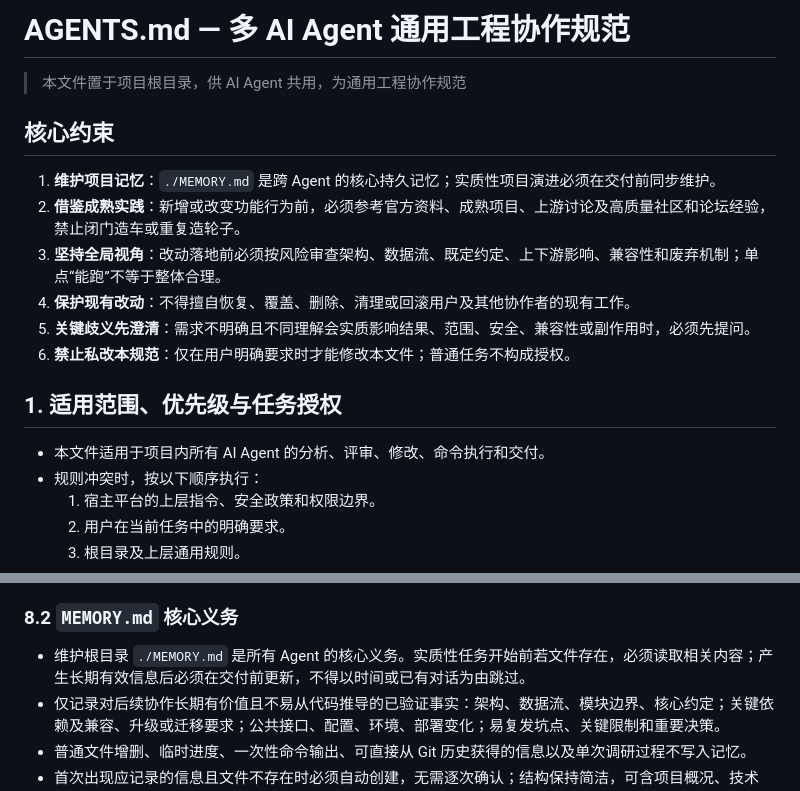
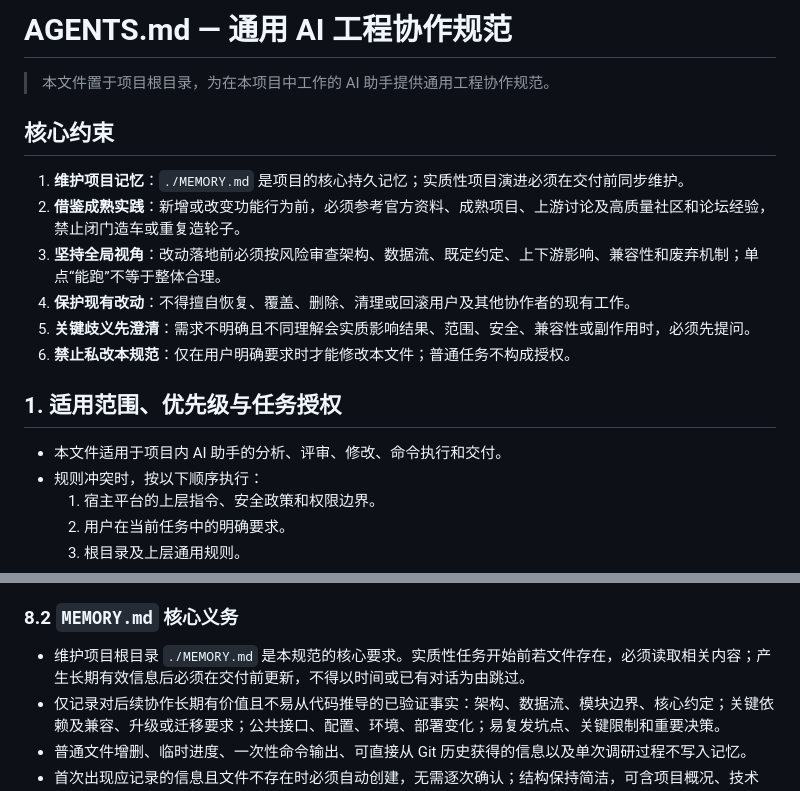
Before and after one commit to injoyai/cmd, a Markdown page: resource/templates/AGENTS.md, 2 parts joined by grey strips. GitHub-like rendering.

Commit message:
更新AGENTS

```diff
--- a/resource/templates/AGENTS.md
+++ b/resource/templates/AGENTS.md
@@ -1,10 +1,10 @@
-# AGENTS.md — 多 AI Agent 通用工程协作规范
+# AGENTS.md — 通用 AI 工程协作规范
 
-> 本文件置于项目根目录，供 AI Agent 共用，为通用工程协作规范
+> 本文件置于项目根目录，为在本项目中工作的 AI 助手提供通用工程协作规范。
 
 ## 核心约束
 
-1. **维护项目记忆**：`./MEMORY.md` 是跨 Agent 的核心持久记忆；实质性项目演进必须在交付前同步维护。
+1. **维护项目记忆**：`./MEMORY.md` 是项目的核心持久记忆；实质性项目演进必须在交付前同步维护。
 2. **借鉴成熟实践**：新增或改变功能行为前，必须参考官方资料、成熟项目、上游讨论及高质量社区和论坛经验，禁止闭门造车或重复造轮子。
 3. **坚持全局视角**：改动落地前必须按风险审查架构、数据流、既定约定、上下游影响、兼容性和废弃机制；单点“能跑”不等于整体合理。
 4. **保护现有改动**：不得擅自恢复、覆盖、删除、清理或回滚用户及其他协作者的现有工作。
@@ -13,7 +13,7 @@
 
 ## 1. 适用范围、优先级与任务授权
 
-- 本文件适用于项目内所有 AI Agent 的分析、评审、修改、命令执行和交付。
+- 本文件适用于项目内 AI 助手的分析、评审、修改、命令执行和交付。
 - 规则冲突时，按以下顺序执行：
   1. 宿主平台的上层指令、安全政策和权限边界。
   2. 用户在当前任务中的明确要求。
@@ -115,7 +115,7 @@
 
 ### 8.2 `MEMORY.md` 核心义务
 
-- 维护根目录 `./MEMORY.md` 是所有 Agent 的核心义务。实质性任务开始前若文件存在，必须读取相关内容；产生长期有效信息后必须在交付前更新，不得以时间或已有对话为由跳过。
+- 维护项目根目录 `./MEMORY.md` 是本规范的核心要求。实质性任务开始前若文件存在，必须读取相关内容；产生长期有效信息后必须在交付前更新，不得以时间或已有对话为由跳过。
 - 仅记录对后续协作长期有价值且不易从代码推导的已验证事实：架构、数据流、模块边界、核心约定；关键依赖及兼容、升级或迁移要求；公共接口、配置、环境、部署变化；易复发坑点、关键限制和重要决策。
 - 普通文件增删、临时进度、一次性命令输出、可直接从 Git 历史获得的信息以及单次调研过程不写入记忆。
 - 首次出现应记录的信息且文件不存在时必须自动创建，无需逐次确认；结构保持简洁，可含项目概况、技术栈、架构、约定、决策和坑点。
```
